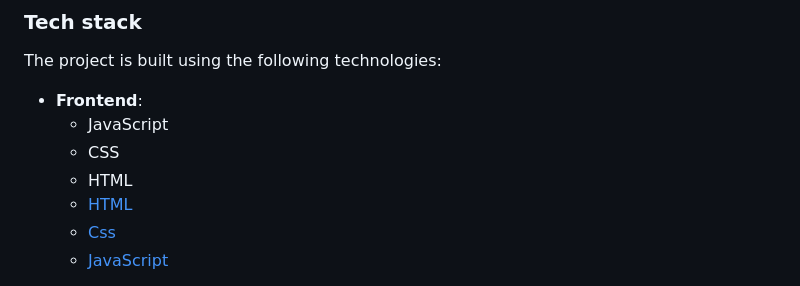
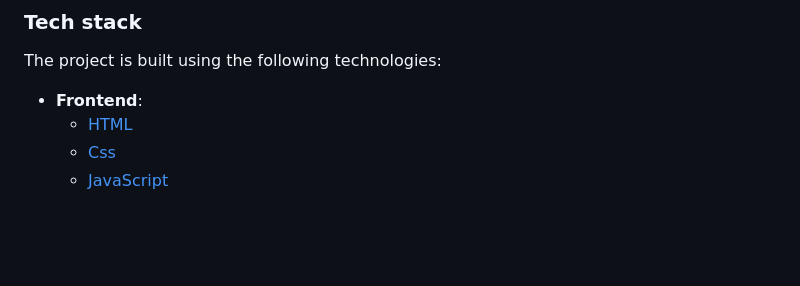
Before and after one commit to ntimanu/awesome-books, a Markdown page: README.md, the part around the change. GitHub-like rendering; blank space fills up the shorter version.

Commit message:
Modify the Tech stack in the readme file

```diff
--- a/README.md
+++ b/README.md
@@ -43,9 +43,6 @@
 The project is built using the following technologies:
 
 - **Frontend**:
-  - JavaScript
-  - CSS
-  - HTML
   <ul>
     <li><a href="https://www.w3schools.com/html/default.asp">HTML</a></li>
     <li><a href="https://www.w3schools.com/css/default.asp">Css</a></li>
```
